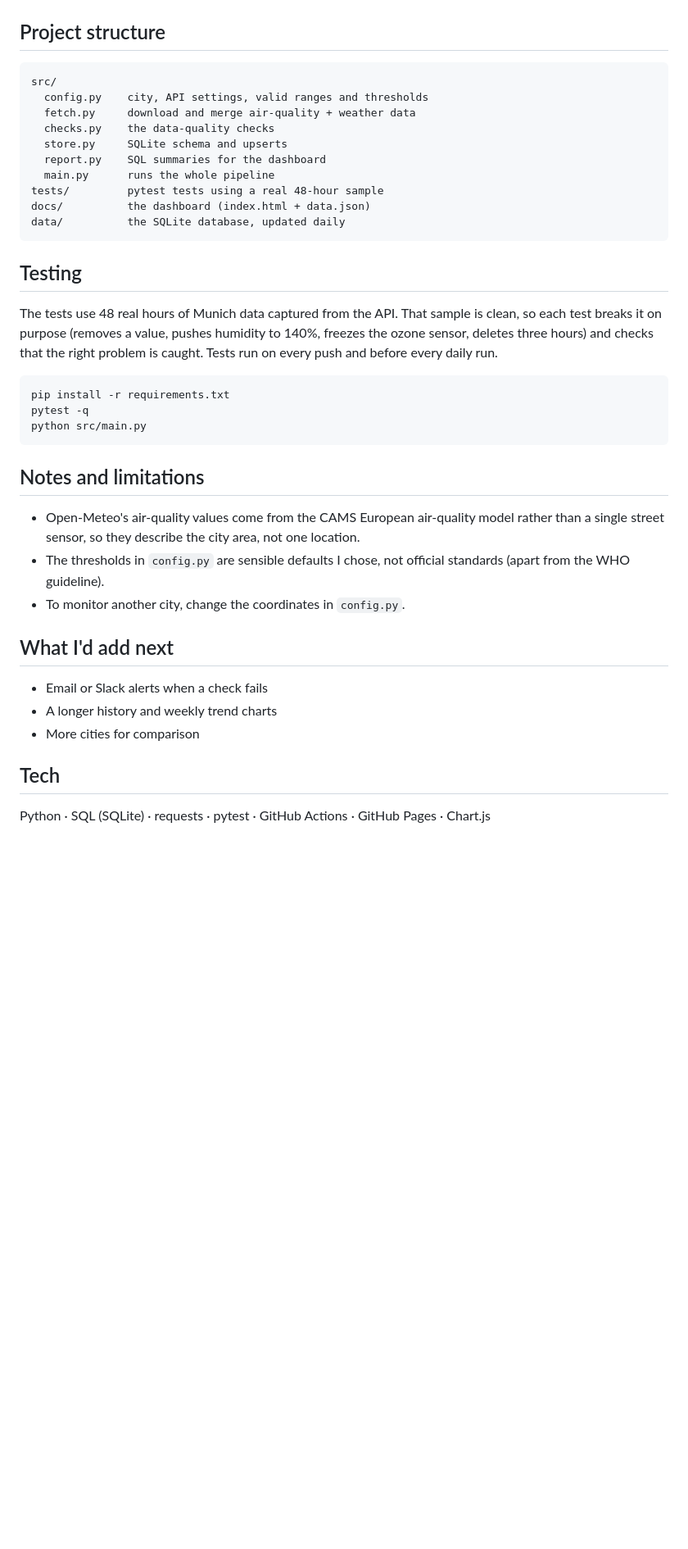
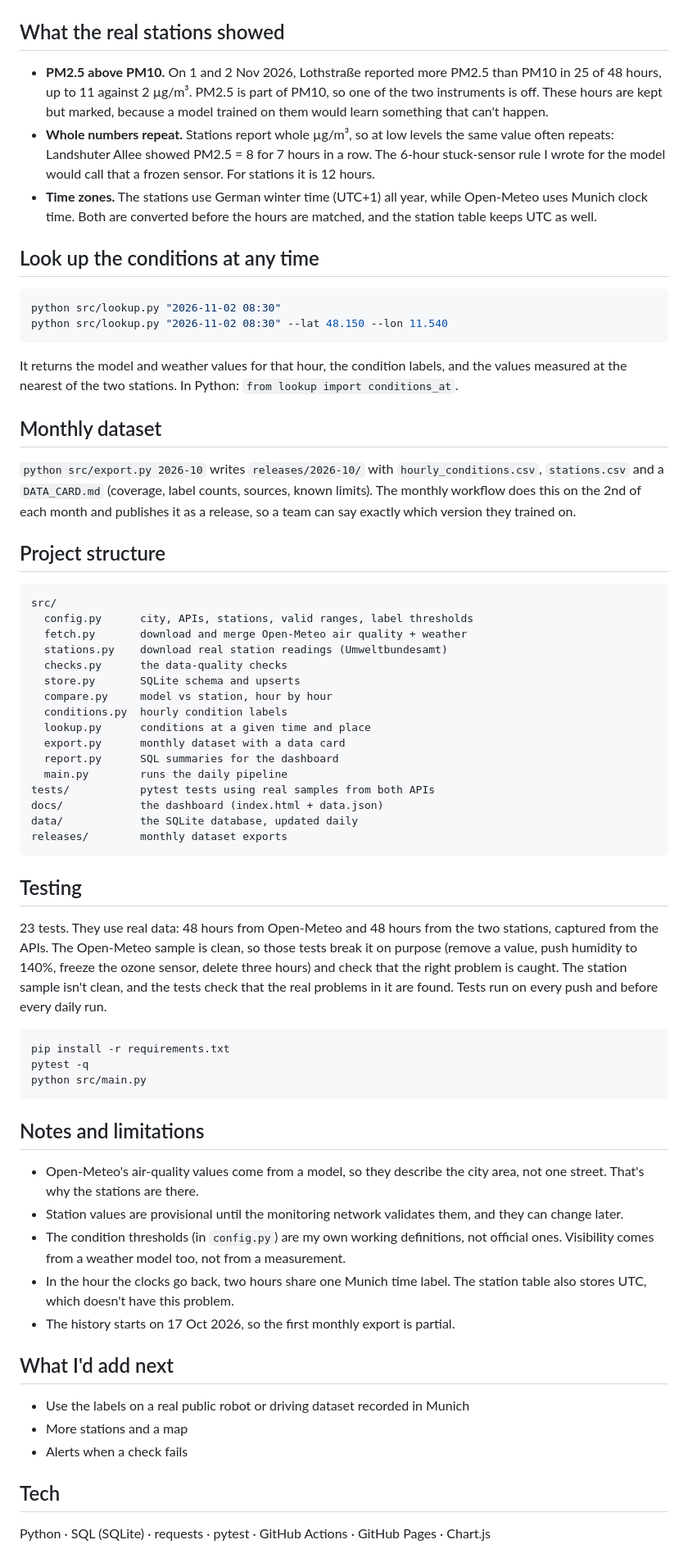
Before and after one commit to rafiasimran/munich-air-quality-monitor, a Markdown page: README.md, the part around one of its changes. Shown at 82% size. Drawn GitHub-style; blank space fills up the shorter version.

Commit message:
Update README: real stations, condition labels, lookup and monthly releases

````diff
--- a/README.md
+++ b/README.md
@@ -39,23 +51,48 @@ flowchart LR
 ```
+
+## What the real stations showed
+
+- **PM2.5 above PM10.** On 1 and 2 Nov 2026, Lothstraße reported more PM2.5 than PM10 in 25 of 48 hours, up to 11 against 2 µg/m³. PM2.5 is part of PM10, so one of the two instruments is off. These hours are kept but marked, because a model trained on them would learn something that can't happen.
+- **Whole numbers repeat.** Stations report whole µg/m³, so at low levels the same value often repeats: Landshuter Allee showed PM2.5 = 8 for 7 hours in a row. The 6-hour stuck-sensor rule I wrote for the model would call that a frozen sensor. For stations it is 12 hours.
+- **Time zones.** The stations use German winter time (UTC+1) all year, while Open-Meteo uses Munich clock time. Both are converted before the hours are matched, and the station table keeps UTC as well.
+
+## Look up the conditions at any time
+
+```bash
+python src/lookup.py "2026-11-02 08:30"
+python src/lookup.py "2026-11-02 08:30" --lat 48.150 --lon 11.540
+```
+
+It returns the model and weather values for that hour, the condition labels, and the values measured at the nearest of the two stations. In Python: `from lookup import conditions_at`.
+
+## Monthly dataset
+
+`python src/export.py 2026-10` writes `releases/2026-10/` with `hourly_conditions.csv`, `stations.csv` and a `DATA_CARD.md` (coverage, label counts, sources, known limits). The monthly workflow does this on the 2nd of each month and publishes it as a release, so a team can say exactly which version they trained on.
 
 ## Project structure
 
 ```
 src/
-  config.py    city, API settings, valid ranges and thresholds
-  fetch.py     download and merge air-quality + weather data
-  checks.py    the data-quality checks
-  store.py     SQLite schema and upserts
-  report.py    SQL summaries for the dashboard
-  main.py      runs the whole pipeline
-tests/         pytest tests using a real 48-hour sample
-docs/          the dashboard (index.html + data.json)
-data/          the SQLite database, updated daily
+  config.py      city, APIs, stations, valid ranges, label thresholds
+  fetch.py       download and merge Open-Meteo air quality + weather
+  stations.py    download real station readings (Umweltbundesamt)
+  checks.py      the data-quality checks
+  store.py       SQLite schema and upserts
+  compare.py     model vs station, hour by hour
+  conditions.py  hourly condition labels
+  lookup.py      conditions at a given time and place
+  export.py      monthly dataset with a data card
+  report.py      SQL summaries for the dashboard
+  main.py        runs the daily pipeline
+tests/           pytest tests using real samples from both APIs
+docs/            the dashboard (index.html + data.json)
+data/            the SQLite database, updated daily
+releases/        monthly dataset exports
 ```
 
 ## Testing
 
-The tests use 48 real hours of Munich data captured from the API. That sample is clean, so each test breaks it on purpose (removes a value, pushes humidity to 140%, freezes the ozone sensor, deletes three hours) and checks that the right problem is caught. Tests run on every push and before every daily run.
+23 tests. They use real data: 48 hours from Open-Meteo and 48 hours from the two stations, captured from the APIs. The Open-Meteo sample is clean, so those tests break it on purpose (remove a value, push humidity to 140%, freeze the ozone sensor, delete three hours) and check that the right problem is caught. The station sample isn't clean, and the tests check that the real problems in it are found. Tests run on every push and before every daily run.
 
 ```bash
 pip install -r requirements.txt
@@ -65,15 +102,17 @@ python src/main.py
 
 ## Notes and limitations
 
-- Open-Meteo's air-quality values come from the CAMS European air-quality model rather than a single street sensor, so they describe the city area, not one location.
-- The thresholds in `config.py` are sensible defaults I chose, not official standards (apart from the WHO guideline).
-- To monitor another city, change the coordinates in `config.py`.
+- Open-Meteo's air-quality values come from a model, so they describe the city area, not one street. That's why the stations are there.
+- Station values are provisional until the monitoring network validates them, and they can change later.
+- The condition thresholds (in `config.py`) are my own working definitions, not official ones. Visibility comes from a weather model too, not from a measurement.
+- In the hour the clocks go back, two hours share one Munich time label. The station table also stores UTC, which doesn't have this problem.
+- The history starts on 17 Oct 2026, so the first monthly export is partial.
 
 ## What I'd add next
 
-- Email or Slack alerts when a check fails
-- A longer history and weekly trend charts
-- More cities for comparison
+- Use the labels on a real public robot or driving dataset recorded in Munich
+- More stations and a map
+- Alerts when a check fails
 
 ## Tech
 
````
Also changed, not shown: other parts of README.md (+26 -14 lines).
